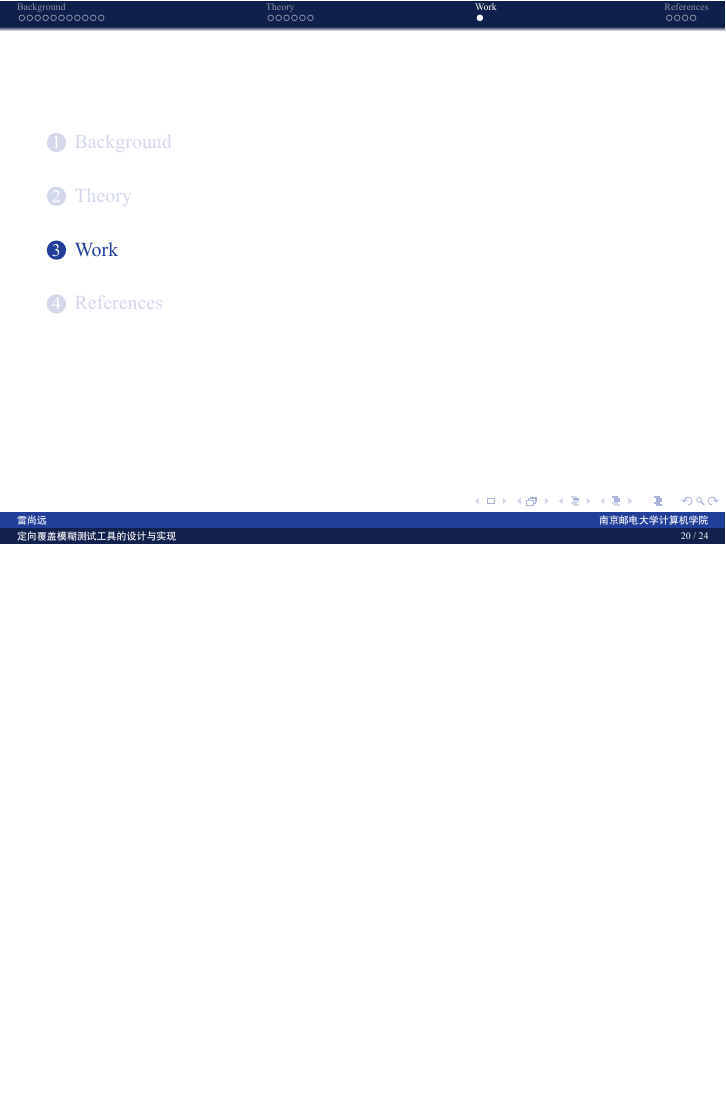
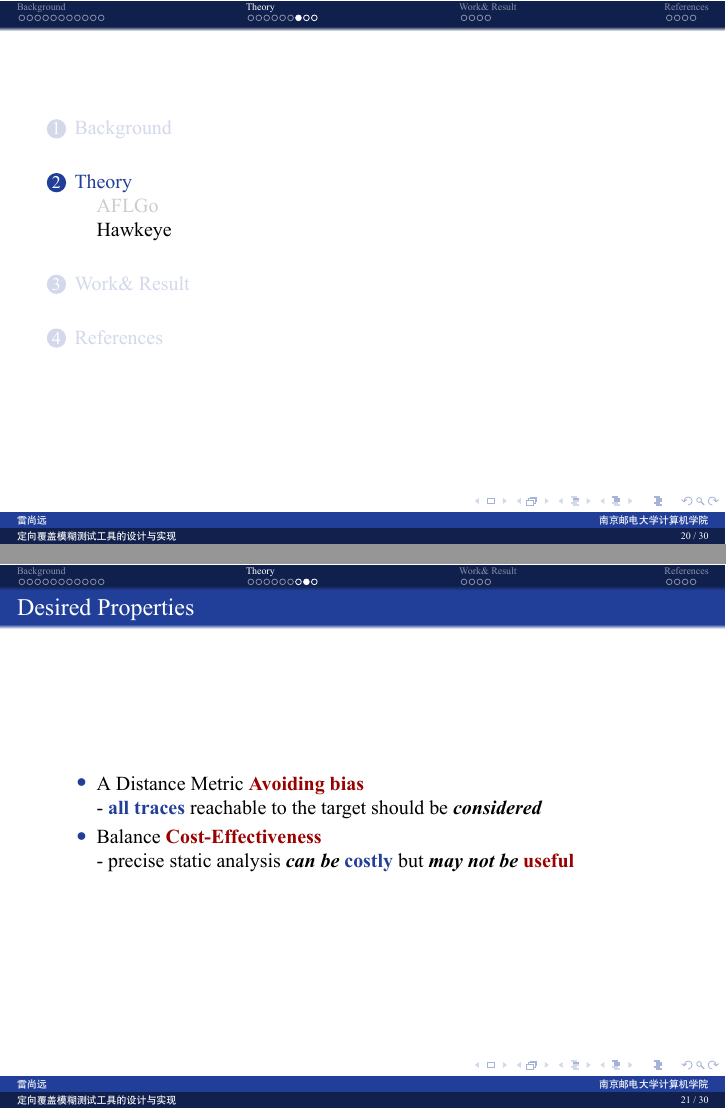
Before and after one commit to williamslay/NJUPT_Bachelor, LaTeX slides (Beamer/Mid_Beamer/slide.tex): page 56 of 60 before the commit and pages 56 and 57 of 74 after it, the two joined at a grey line, the shorter picture padded with empty space. Compiled offline with XeLaTeX; a missing font is replaced by an installed copy or a similar font.

Commit message:
beamer 0.8

```diff
--- a/Beamer/Mid_Beamer/slide.tex
+++ b/Beamer/Mid_Beamer/slide.tex
@@ -11,14 +11,13 @@
 \usepackage{latexsym,amsmath,xcolor,multicol,booktabs,calligra}
 \usepackage{graphicx,pstricks,listings,stackengine}
 \usepackage[linesnumbered,vlined]{algorithm2e}
-%\usepackage[linesnumbered,ruled,vlined]{algorithm2e}
 \usepackage{float}
 % \usepackage{emoji}
 
 
 \author{雷尚远}
 \title{定向覆盖模糊测试工具的设计与实现}
-\subtitle{毕业设计检查}
+\subtitle{毕业设计答辩}
 \institute{南京邮电大学计算机学院}
 \date{2023年6月}
 
@@ -1303,5 +1302,47 @@
 \end{frame}
 
 
+\subsection{Hawkeye}
+\begin{frame}{Desired Properties}
+    \begin{itemize}
+        \item  A Distance Metric \textbf{\textcolor{deepred}{Avoiding bias}} \\
+            - \textbf{\structure{all traces}} reachable to the target should be \textbf{\textit{considered}}
+        \item  Balance \textbf{\textcolor{deepred}{Cost-Effectiveness}} \\
+            - precise static analysis \textbf{\textit{can be}} \textbf{\structure{costly}} but \textbf{\textit{may not be}} \textbf{\textcolor{deepred}{useful}}
+    \end{itemize}
+\end{frame}
 
-\section{Work}
+\begin{frame}{Some problems in AFLGo}
+    \only<1>{
+        The \textbf{{distance}} measure the \textbf{{possibility}} of reaching the target
+        \begin{figure}[htb]
+            \centering
+            \begin{minipage}[b]{0.35\linewidth}
+                \includegraphics[width=1\linewidth]{pic/code1.pdf}
+            \end{minipage}
+            \begin{minipage}[b]{0.35\linewidth}
+                \includegraphics[width=1\linewidth]{pic/code2.pdf}
+            \end{minipage}
+            \\
+            \begin{minipage}[b]{0.35\linewidth}
+                \includegraphics[width=0.65\linewidth]{pic/excfg1.pdf}
+            \end{minipage}
+            \begin{minipage}[b]{0.35\linewidth}
+                \includegraphics[width=0.65\linewidth]{pic/excfg2.pdf}
+            \end{minipage}
+        \end{figure}
+    }
+    \only<2>{
+        The \textbf{{distance}} measure the \textbf{{possibility}} of reaching the target
+        \begin{figure}[htb]
+            \begin{minipage}[b]{0.34\linewidth}
+                \includegraphics[width=0.75\linewidth]{pic/excfg1.pdf}
+            \end{minipage}
+            \begin{minipage}[b]{0.3\linewidth}
+                \includegraphics[width=0.75\linewidth]{pic/excg.pdf}
+            \end{minipage}
+            \begin{minipage}[b]{0.34\linewidth}
+                \includegraphics[width=0.75\linewidth]{pic/excfg2.pdf}
+            \end{minipage}
+        \end{figure}
+        \begin{itemize}
@@ -1307,0 +1352,46 @@
+        \end{itemize}
+    }
+    \only<3>{
+        \textbf{Adjacent-Function Distance Augmentation}
+        \begin{itemize}
+            \item  $f_1$:Caller
+            \item  $f_2$:Callee
+            \item  $C_N$:Call sits occurrences of $f_2$ inside $f_1$
+            \item  $C_B$:No. of basic blocks in $f_1$ that contains more than one call site of $f_2$
+        \end{itemize}
+        $$
+        d(f_1,f_2)=\Psi (f_1,f_2)\cdot \Phi (f_1,f_2) =\frac{\phi \cdot C_N+1}{\phi \cdot C_N} \cdot \frac{\psi \cdot C_B+1}{\psi \cdot C_B}
+        $$
+    }
+    \only<4>{
+        \textbf{Adjacent-Function Distance Augmentation}
+        \begin{figure}[htb]
+            \centering
+            \begin{minipage}[b]{0.45\linewidth}
+                \includegraphics[width=0.8\linewidth]{pic/code1.pdf}
+            \end{minipage}
+            \begin{minipage}[b]{0.45\linewidth}
+                \includegraphics[width=0.8\linewidth]{pic/code2.pdf}
+            \end{minipage}
+        \end{figure}
+        let $\phi=2$ and $\psi=2$ \\
+        \small{
+            \begin{minipage}[b]{0.485\linewidth}
+                $$d(fa,fb)=\frac{2\cdot 2+1}{2\cdot 2} \cdot \frac{2\cdot 2+1}{2\cdot 2} = 1.56$$
+                $$d(fa,fc)=\frac{2\cdot 1+1}{2\cdot 1} \cdot \frac{2\cdot 1+1}{2\cdot 1} = 2.25$$
+            \end{minipage}
+            \begin{minipage}[b]{0.05\linewidth}
+                $$ $$
+            \end{minipage}
+            \begin{minipage}[b]{0.485\linewidth}
+                $$d(fa,fb)=\frac{2\cdot 2+1}{2\cdot 2} \cdot \frac{2\cdot 1+1}{2\cdot 1} = 1.87$$
+                $$d(fa,fc)=\frac{2\cdot 1+1}{2\cdot 1} \cdot \frac{2\cdot 1+1}{2\cdot 1} = 2.25$$
+            \end{minipage}
+        }
+    }
+    \only<5-6>{
+        \textbf{A Distance Metric Avoiding bias}\\
+        \begin{minipage}[t]{0.7\linewidth}
+            \vspace{15pt}
+            \only<5>{
+                \begin{itemize}
@@ -1308,29 +1401,41 @@
+                \end{itemize}
+            }
+            \textbf{\textcolor{red}{The shortest path is always prioritized}}
+            \only<6>
+            {
+                \begin{itemize}
+                    \item $S_1:a \to b \to c \to d \to T \to Z$
+                    \item $S_2:a \to e \to T \to Z$
+                    \item $S_3:a \to e \to f \to Z$
+                \end{itemize}
+                \begin{align*}
+                    &d(S_1,T)=\frac{2+3+2+1+0}{5}=1.6\\
+                    &d(S_2,T)=\frac{2+1+0}{3}=1\\
+                    &d(S_3,T)=\frac{2+1}{2}=1.5
+                \end{align*}
+            }
+        \end{minipage}
+        \begin{minipage}[t]{0.28\linewidth}
+            \vspace{0pt}
+            \centering
+            \includegraphics[width=0.9\linewidth]{pic/trace.pdf}
+        \end{minipage}
+    }
+    \only<7-8>
+    {
+        \begin{itemize}
+            \item  $\zeta(T_f)$:a finite function sets which can reach the targer function via the call chain
+            \item  $\xi(s)$:the execution trace of a seed s(functional level)
+        \end{itemize}
+        \only<7>{
+            $$ C_s(s)=\frac{|\xi(s) \cap \zeta(T_f)|}{|\zeta(T_f)|}$$
+        }
+        \only<8>{
+            $$r(s)=|\xi(s) \cap \zeta(T_f)|$$
+            $$ p(s)=\widetilde{r}(s) \cdot (1-\widetilde{d}(s,T_b))\cdot(1-T)+0.5T$$
+        }
 
-% \begin{frame}{排版举例}
-%     \begin{exampleblock}{无编号公式} % 加 *
-%         \begin{equation*}
-%             J(\theta) = \mathbb{E}_{\pi_\theta}[G_t] = \sum_{s\in\mathcal{S}} d^\pi (s)V^\pi(s)=\sum_{s\in\mathcal{S}} d^\pi(s)\sum_{a\in\mathcal{A}}\pi_\theta(a|s)Q^\pi(s,a)
-%         \end{equation*}
-%     \end{exampleblock}
-%     \begin{exampleblock}{多行多列公式\footnote{如果公式中有文字出现，请用 $\backslash$mathrm\{\} 或者 $\backslash$text\{\} 包含，不然就会变成 $clip$，在公式里看起来比 $\mathrm{clip}$ 丑非常多。}}
-%         % 使用 & 分隔
-%         \begin{align}
-%             Q_\mathrm{target}&=r+\gamma Q^\pi(s^\prime, \pi_\theta(s^\prime)+\epsilon)\\
-%             \epsilon&\sim\mathrm{clip}(\mathcal{N}(0, \sigma), -c, c)\nonumber
-%         \end{align}
-%     \end{exampleblock}
-% \end{frame}
+    }
+\end{frame}
 
-% \begin{frame}
-%     \begin{exampleblock}{编号多行公式}
-%         % Taken from Mathmode.tex
-%         \begin{multline}
-%             A=\lim_{n\rightarrow\infty}\Delta x\left(a^{2}+\left(a^{2}+2a\Delta x+\left(\Delta x\right)^{2}\right)\right.\label{eq:reset}\\
-%             +\left(a^{2}+2\cdot2a\Delta x+2^{2}\left(\Delta x\right)^{2}\right)\\
-%             +\left(a^{2}+2\cdot3a\Delta x+3^{2}\left(\Delta x\right)^{2}\right)\\
-%             +\ldots\\
-%             \left.+\left(a^{2}+2\cdot(n-1)a\Delta x+(n-1)^{2}\left(\Delta x\right)^{2}\right)\right)\\
-%             =\frac{1}{3}\left(b^{3}-a^{3}\right)
-%         \end{multline}
-%     \end{exampleblock}
-% \end{frame}
+\section{Work\& Result}
@@ -1337,2 +1455,3 @@
 
 
+\subsection{Result}
```
Also changed, not shown: Beamer/Mid_Beamer/pic/AFLGo_l.pdf (added), Beamer/Mid_Beamer/pic/code1.pdf (added), Beamer/Mid_Beamer/pic/code2.pdf (added), Beamer/Mid_Beamer/pic/excfg1.pdf (added), Beamer/Mid_Beamer/pic/excfg2.pdf (added), Beamer/Mid_Beamer/pic/excg.pdf (added), Beamer/Mid_Beamer/pic/trace.pdf (added), Beamer/Mid_Beamer/slide.tex (160 more changed lines), 7 other files.
